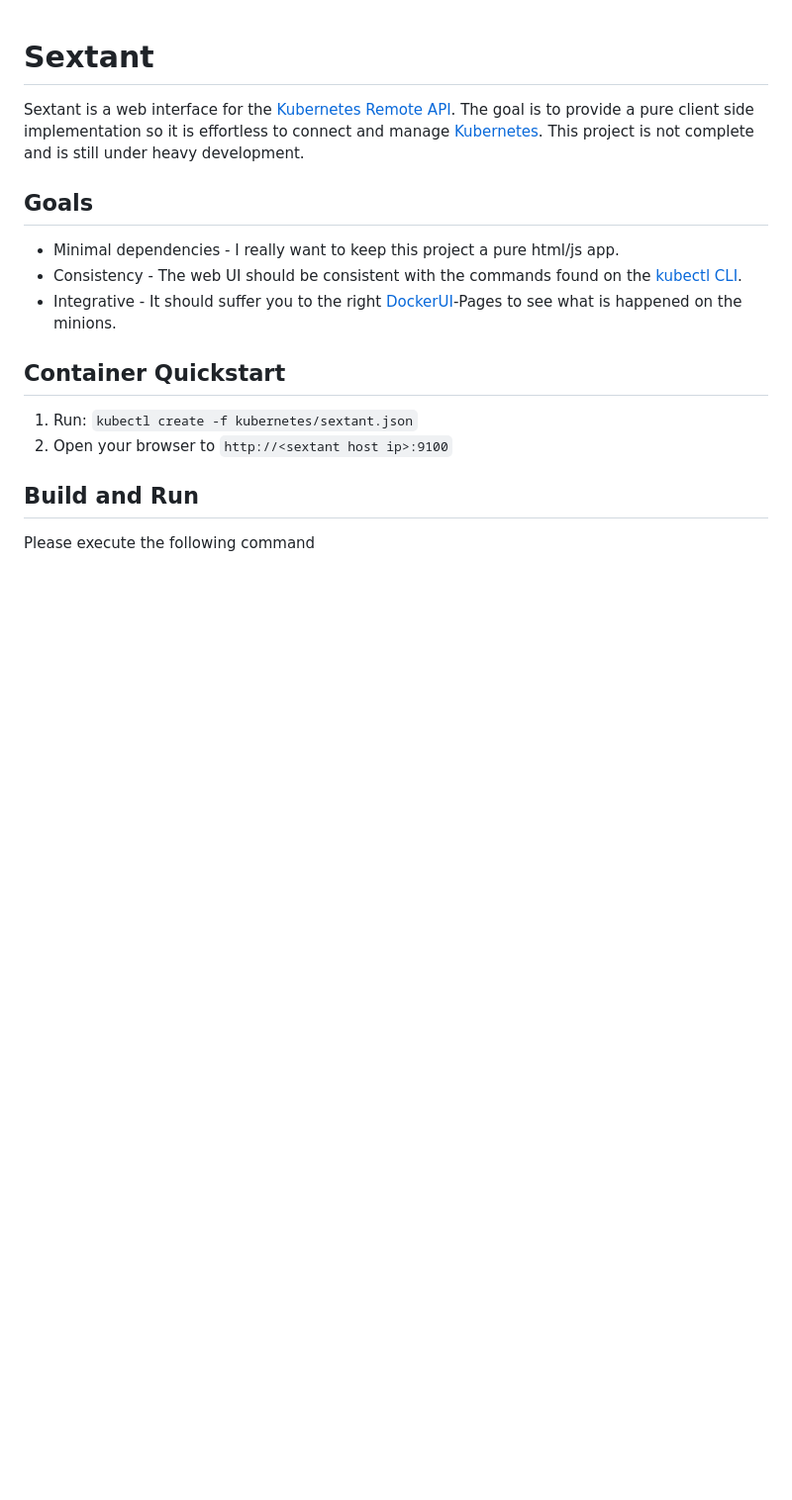
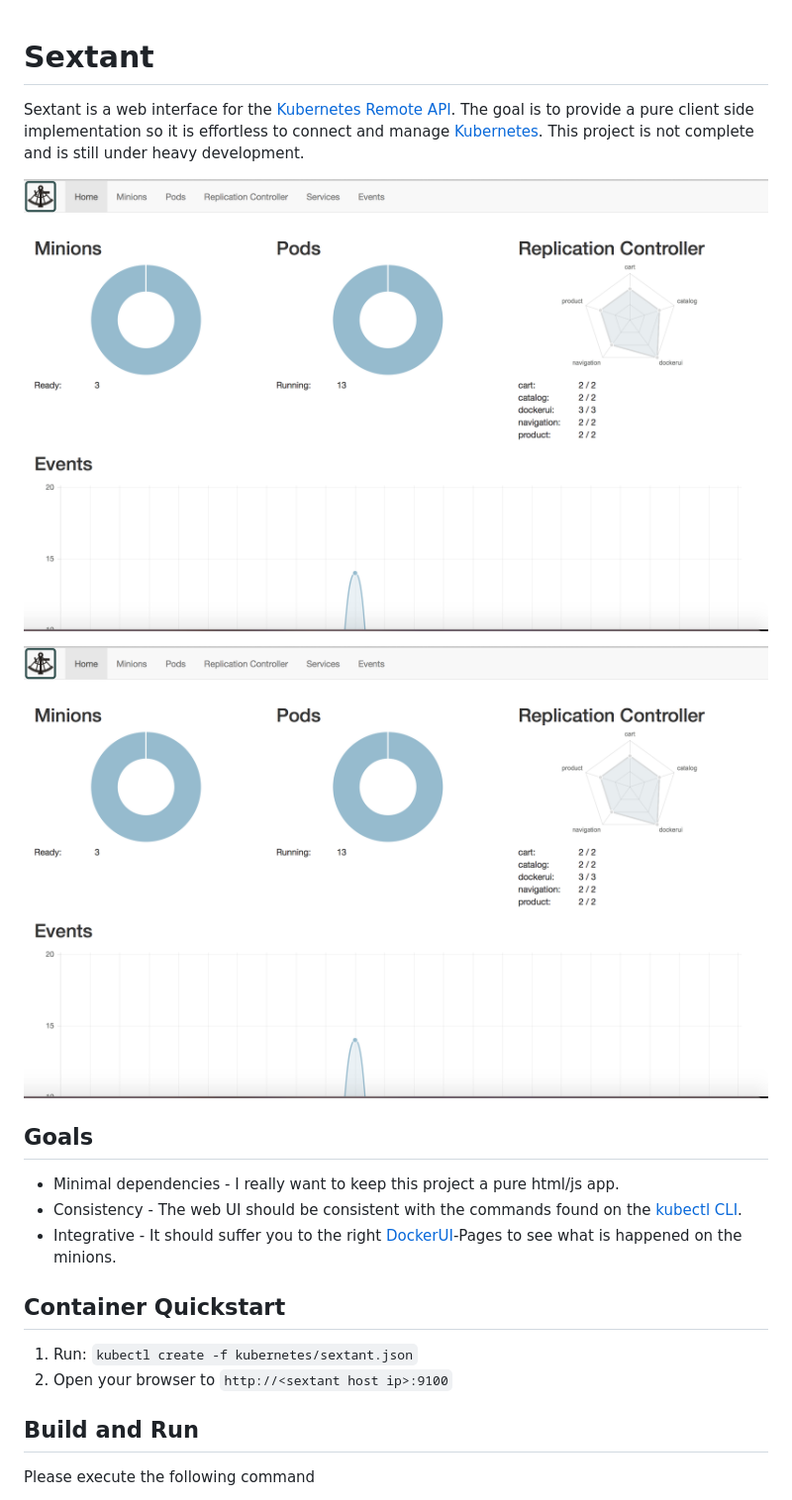
Before and after one commit to zutherb/sextant, a Markdown page: README.md, the part around the change. Shown at 99% size. Rendered like a GitHub page; pictures changed too: doc/dashboard.png (added); blank space fills up the shorter version.

Commit message:
update readme and grud view

```diff
--- a/README.md
+++ b/README.md
@@ -3,6 +3,10 @@
 Sextant is a web interface for the [Kubernetes Remote API](http://kubernetes.io/third_party/swagger-ui/#!/). The goal is
 to provide a pure client side implementation so it is effortless to connect and manage [Kubernetes](http://kubernetes.io/).
 This project is not complete and is still under heavy development.
+
+![Dashboard](/doc/dashboard.png)
+
+![Dashboard](/doc/dashboard.png)
 
 ## Goals
 
```
Also changed, not shown: doc/pods.png (added), 7 other files.
